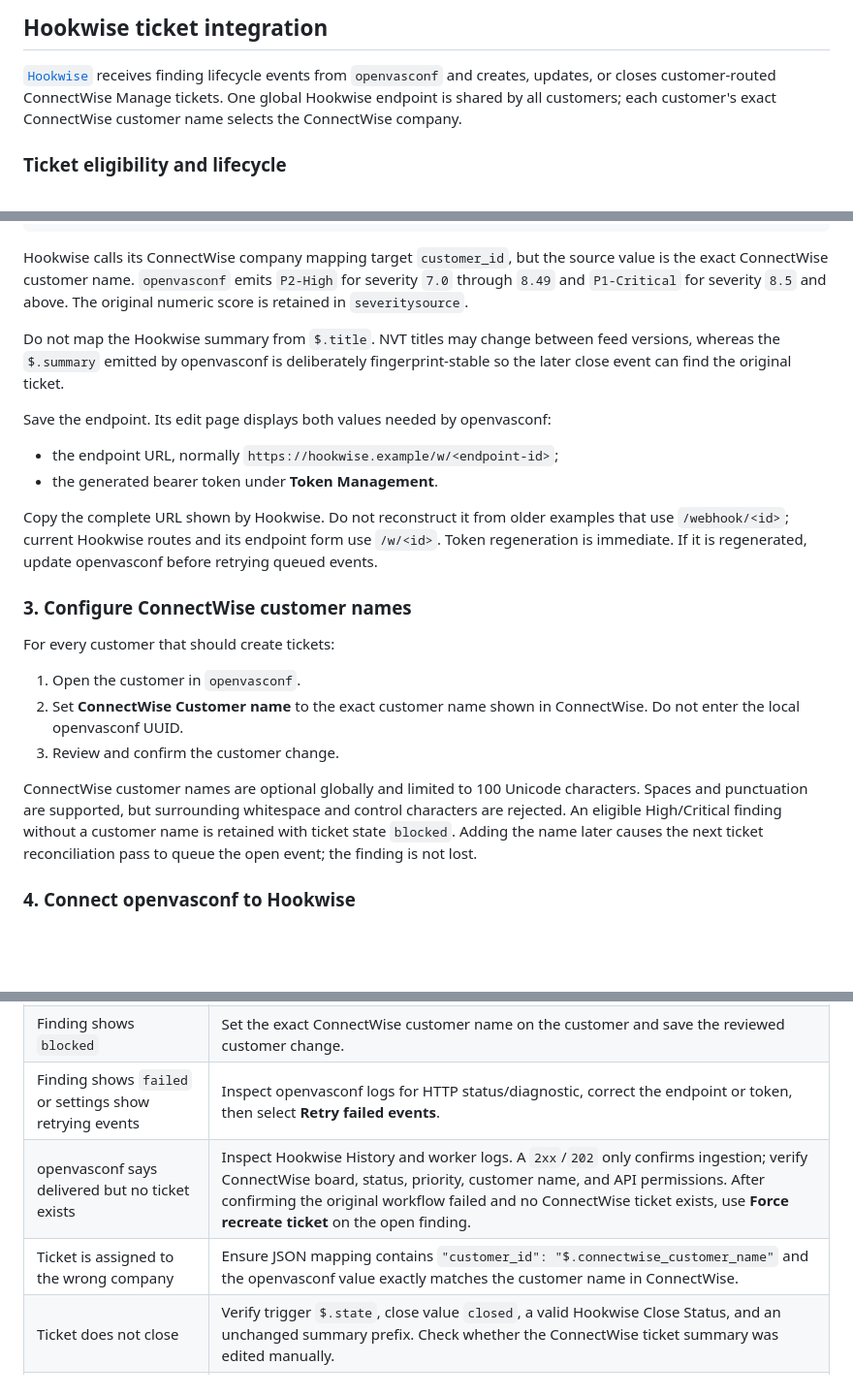
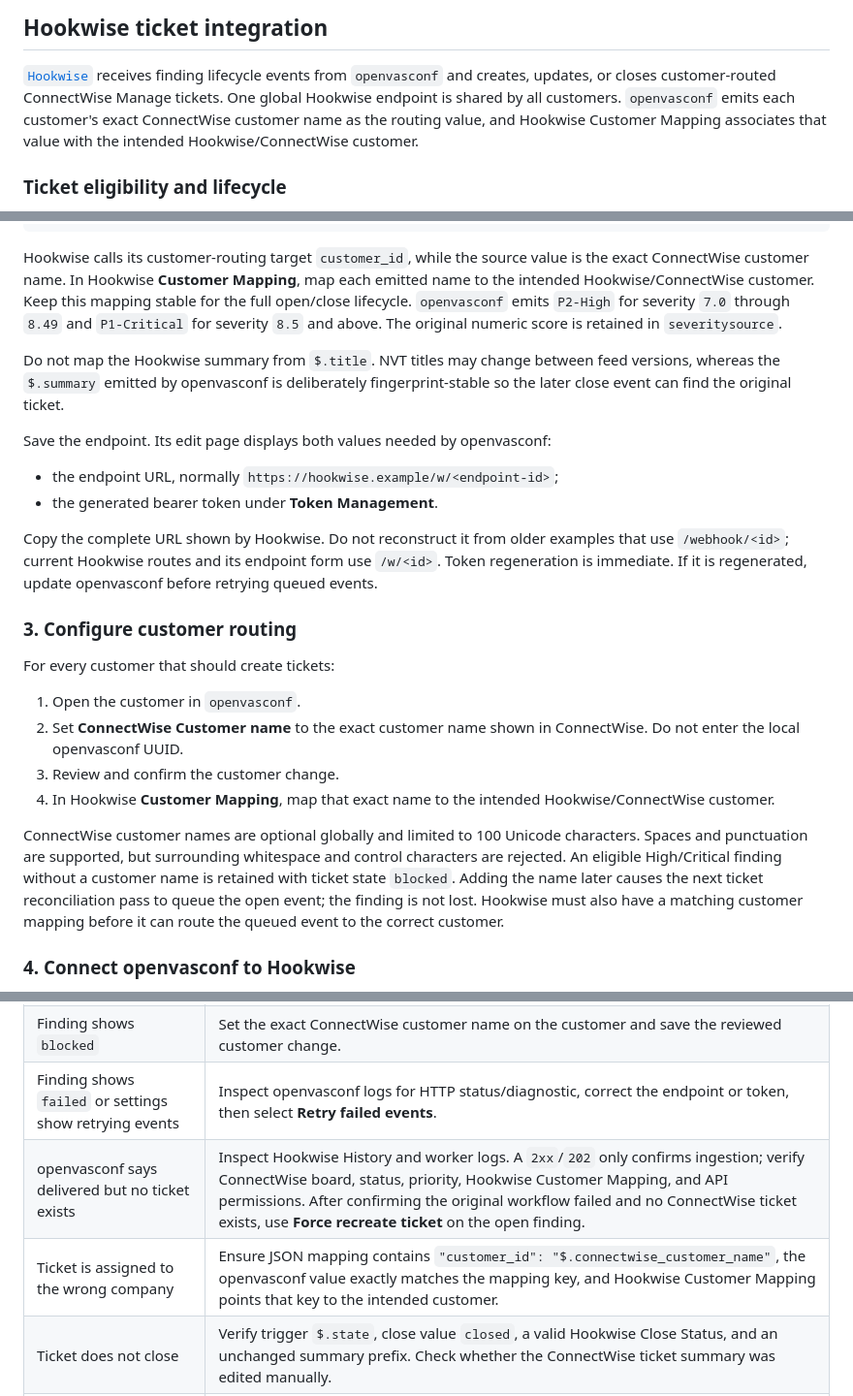
Before and after one commit to arumes31/openvasconf, a Markdown page: README.md, 3 parts joined by grey strips. Shown at 97% size. Drawn GitHub-style; blank space fills up the shorter version.

Commit message:
docs: clarify Hookwise customer mapping requirements in README documentation

````diff
--- a/README.md
+++ b/README.md
@@ -600,8 +600,9 @@ feeds, databases, scan data, and the `openvasconf` SQLite volume.
 [`Hookwise`](https://github.com/arumes31/hookwise) receives finding lifecycle
 events from `openvasconf` and creates, updates, or closes customer-routed
 ConnectWise Manage tickets. One global Hookwise endpoint is shared by all
-customers; each customer's exact ConnectWise customer name selects the
-ConnectWise company.
+customers. `openvasconf` emits each customer's exact ConnectWise customer name
+as the routing value, and Hookwise Customer Mapping associates that value with
+the intended Hookwise/ConnectWise customer.
 
 ### Ticket eligibility and lifecycle
 
@@ -689,10 +690,12 @@ Set **JSON Mapping** to:
 }
 ```
 
-Hookwise calls its ConnectWise company mapping target `customer_id`, but the
-source value is the exact ConnectWise customer name. `openvasconf` emits
-`P2-High` for severity `7.0` through `8.49` and `P1-Critical` for severity
-`8.5` and above. The original numeric score is retained in `severitysource`.
+Hookwise calls its customer-routing target `customer_id`, while the source value
+is the exact ConnectWise customer name. In Hookwise **Customer Mapping**, map
+each emitted name to the intended Hookwise/ConnectWise customer. Keep this
+mapping stable for the full open/close lifecycle. `openvasconf` emits `P2-High`
+for severity `7.0` through `8.49` and `P1-Critical` for severity `8.5` and
+above. The original numeric score is retained in `severitysource`.
 
 Do not map the Hookwise summary from `$.title`. NVT titles may change between
 feed versions, whereas the `$.summary` emitted by openvasconf is deliberately
@@ -708,7 +711,7 @@ examples that use `/webhook/<id>`; current Hookwise routes and its endpoint form
 use `/w/<id>`. Token regeneration is immediate. If it is regenerated, update
 openvasconf before retrying queued events.
 
-### 3. Configure ConnectWise customer names
+### 3. Configure customer routing
 
 For every customer that should create tickets:
 
@@ -716,13 +719,16 @@ For every customer that should create tickets:
 2. Set **ConnectWise Customer name** to the exact customer name shown in
    ConnectWise. Do not enter the local openvasconf UUID.
 3. Review and confirm the customer change.
+4. In Hookwise **Customer Mapping**, map that exact name to the intended
+   Hookwise/ConnectWise customer.
 
 ConnectWise customer names are optional globally and limited to 100 Unicode
 characters. Spaces and punctuation are supported, but surrounding whitespace
 and control characters are rejected. An eligible High/Critical finding without
 a customer name is retained with ticket state `blocked`. Adding the name later
 causes the next ticket reconciliation pass to queue the open event; the finding
-is not lost.
+is not lost. Hookwise must also have a matching customer mapping before it can
+route the queued event to the correct customer.
 
 ### 4. Connect openvasconf to Hookwise
 
@@ -815,8 +821,8 @@ processing failures.
 | Connection test creates a ticket | Add `connection_test` to Hookwise **Close Value** or add an equivalent drop routing rule for `$.state`. |
 | Finding shows `blocked` | Set the exact ConnectWise customer name on the customer and save the reviewed customer change. |
 | Finding shows `failed` or settings show retrying events | Inspect openvasconf logs for HTTP status/diagnostic, correct the endpoint or token, then select **Retry failed events**. |
-| openvasconf says delivered but no ticket exists | Inspect Hookwise History and worker logs. A `2xx`/`202` only confirms ingestion; verify ConnectWise board, status, priority, customer name, and API permissions. After confirming the original workflow failed and no ConnectWise ticket exists, use **Force recreate ticket** on the open finding. |
-| Ticket is assigned to the wrong company | Ensure JSON mapping contains `"customer_id": "$.connectwise_customer_name"` and the openvasconf value exactly matches the customer name in ConnectWise. |
+| openvasconf says delivered but no ticket exists | Inspect Hookwise History and worker logs. A `2xx`/`202` only confirms ingestion; verify ConnectWise board, status, priority, Hookwise Customer Mapping, and API permissions. After confirming the original workflow failed and no ConnectWise ticket exists, use **Force recreate ticket** on the open finding. |
+| Ticket is assigned to the wrong company | Ensure JSON mapping contains `"customer_id": "$.connectwise_customer_name"`, the openvasconf value exactly matches the mapping key, and Hookwise Customer Mapping points that key to the intended customer. |
 | Ticket does not close | Verify trigger `$.state`, close value `closed`, a valid Hookwise Close Status, and an unchanged summary prefix. Check whether the ConnectWise ticket summary was edited manually. |
 | Duplicate tickets appear | Keep the JSON summary mapping and Hookwise prefix stable; verify Hookwise can still query the original open ticket. |
 | Stored token becomes undecryptable after restart | Restore the matching encryption key or enter the Hookwise token again under the new key and save. |
````
Also changed, not shown: other parts of README.md (+1 -1 lines).
